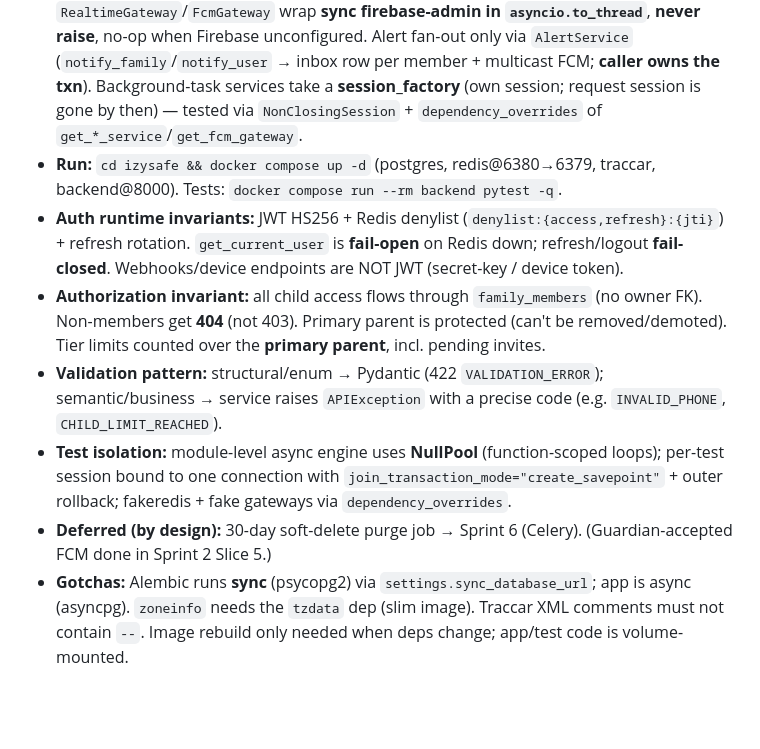
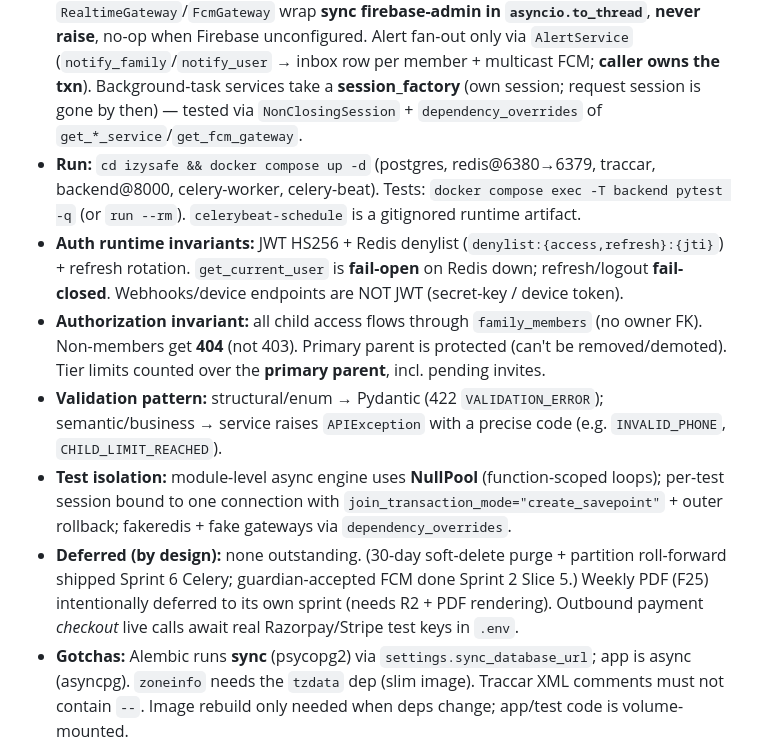
Before and after one commit to syedfahadiqbal7/izylrnTracker, a Markdown page: izysafe/CLAUDE.md, the part around the change. GitHub-like rendering; blank space fills up the shorter version.

Commit message:
docs: sync CLAUDE.md §0 (clear shipped deferrals, note celery services)
Co-Authored-By: Claude Opus 4.8 <noreply@anthropic.com>

```diff
--- a/izysafe/CLAUDE.md
+++ b/izysafe/CLAUDE.md
@@ -17,12 +17,12 @@
 - **SOS/Alerts invariants (Sprint 4):** SOS trigger = secret-authed `POST /webhook/traccar/alarm` (NOT JWT); resolve inline, fan-out in a webhook `BackgroundTask` via `SosAlarmService` (own session_factory). Dedup = Redis `sos:{child}:active` + DB pre-check, hard-guarded by the one-active-per-child partial unique index. SOS FCM is **urgent** (`FcmGateway.send(urgent=True)` → MAX priority, bypasses DND/School Mode) to family + **app-user emergency contacts** (matched by phone, family excluded). Location falls back to last-known Redis fix → `approximate=true`. `PUT /sos/{id}/resolve` (any family member — Decision F) clears the Redis marker + flips Firebase `sos/{child}/active` false. Emergency Contacts CRUD is **Premium** (`is_app_user` derived by phone). Alerts inbox is **per-user** (`AlertInboxService`, scoped to `Alert.user_id`): `GET /alerts` (paginate + `?unread=`/`?child_id=`), `PUT /alerts/{id}/read`, `PUT /alerts/read-all`. Request-path services `SosService`/`EmergencyContactService`/`AlertInboxService` vs. background `SosAlarmService` (mirrors the geofence split).
 - **Geofence invariants (Sprint 3):** breach detection (`GeofenceBreachService.check_all_fences`) runs **only** in the webhook `BackgroundTask`, skipped on stale fixes. Per-fence state `geofence:{child}:{fence}:inside` (72h) is **always advanced** (suppressed transitions don't re-fire); first ping is **baseline** (no alert). Fire gated by notify flags → fence schedule (active_days/from/to in the **primary parent's tz**) → **School Mode** (Basic+: school-zone enter→`school_arrival`, non-school muted during school hours) → 5-min debounce. The active-fence bundle (fences + child name + parent tz/tier + school config) is **cached in `active_fences:{child}`**, invalidated by CRUD — common pings touch Redis only. Geometry is **pure Python** (haversine/ray-casting, `app/core/geometry.py`). Zone tier-gate counts over the **primary parent** (per-child limit; polygon=Premium+). `geofences.active_days` DEFAULT is **all 7 days** (migration `0002`); child `school_active_days` stays Mon–Fri.
 - **Real-time pipeline invariants (Sprint 2):** webhook `/webhook/traccar` hot path is **Redis-only** (latest cache, `device:{id}:online` 5min, `device:{id}:lastseen`, `batch:locations` LPUSH) and **always 200** (ignore unknown-device/invalid so Traccar's queue can't back up). All checks (battery/speed/online-reconcile/geofence) run in **webhook `BackgroundTasks`**; `BatchWriter` (5s) + `DeviceStatusMonitor` (60s) are **lifespan loops**. External gateways `RealtimeGateway`/`FcmGateway` wrap **sync firebase-admin in `asyncio.to_thread`**, **never raise**, no-op when Firebase unconfigured. Alert fan-out only via `AlertService` (`notify_family`/`notify_user` → inbox row per member + multicast FCM; **caller owns the txn**). Background-task services take a **session_factory** (own session; request session is gone by then) — tested via `NonClosingSession` + `dependency_overrides` of `get_*_service`/`get_fcm_gateway`.
-- **Run:** `cd izysafe && docker compose up -d` (postgres, redis@6380→6379, traccar, backend@8000). Tests: `docker compose run --rm backend pytest -q`.
+- **Run:** `cd izysafe && docker compose up -d` (postgres, redis@6380→6379, traccar, backend@8000, celery-worker, celery-beat). Tests: `docker compose exec -T backend pytest -q` (or `run --rm`). `celerybeat-schedule` is a gitignored runtime artifact.
 - **Auth runtime invariants:** JWT HS256 + Redis denylist (`denylist:{access,refresh}:{jti}`) + refresh rotation. `get_current_user` is **fail-open** on Redis down; refresh/logout **fail-closed**. Webhooks/device endpoints are NOT JWT (secret-key / device token).
 - **Authorization invariant:** all child access flows through `family_members` (no owner FK). Non-members get **404** (not 403). Primary parent is protected (can't be removed/demoted). Tier limits counted over the **primary parent**, incl. pending invites.
 - **Validation pattern:** structural/enum → Pydantic (422 `VALIDATION_ERROR`); semantic/business → service raises `APIException` with a precise code (e.g. `INVALID_PHONE`, `CHILD_LIMIT_REACHED`).
 - **Test isolation:** module-level async engine uses **NullPool** (function-scoped loops); per-test session bound to one connection with `join_transaction_mode="create_savepoint"` + outer rollback; fakeredis + fake gateways via `dependency_overrides`.
-- **Deferred (by design):** 30-day soft-delete purge job → Sprint 6 (Celery). (Guardian-accepted FCM done in Sprint 2 Slice 5.)
+- **Deferred (by design):** none outstanding. (30-day soft-delete purge + partition roll-forward shipped Sprint 6 Celery; guardian-accepted FCM done Sprint 2 Slice 5.) Weekly PDF (F25) intentionally deferred to its own sprint (needs R2 + PDF rendering). Outbound payment *checkout* live calls await real Razorpay/Stripe test keys in `.env`.
 - **Gotchas:** Alembic runs **sync** (psycopg2) via `settings.sync_database_url`; app is async (asyncpg). `zoneinfo` needs the `tzdata` dep (slim image). Traccar XML comments must not contain `--`. Image rebuild only needed when deps change; app/test code is volume-mounted.
 
 ---
```
